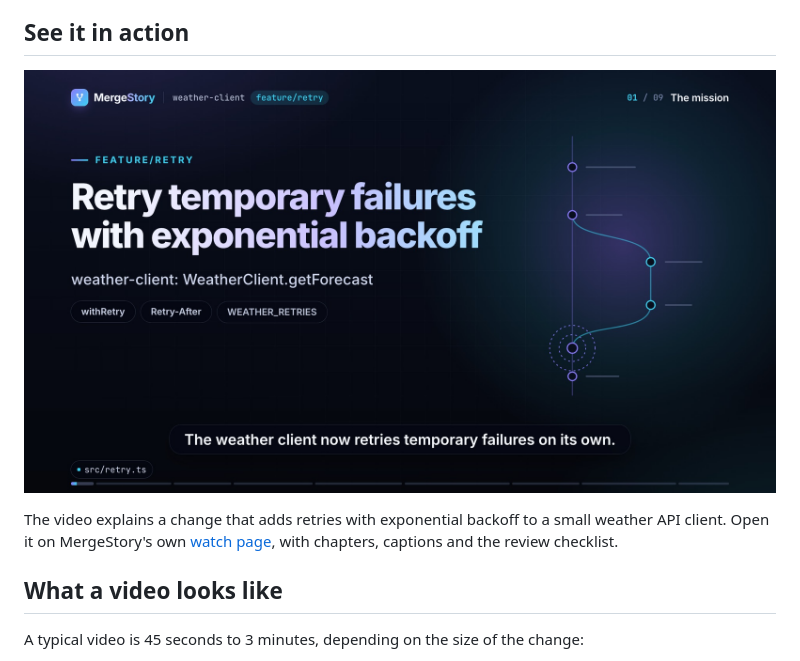
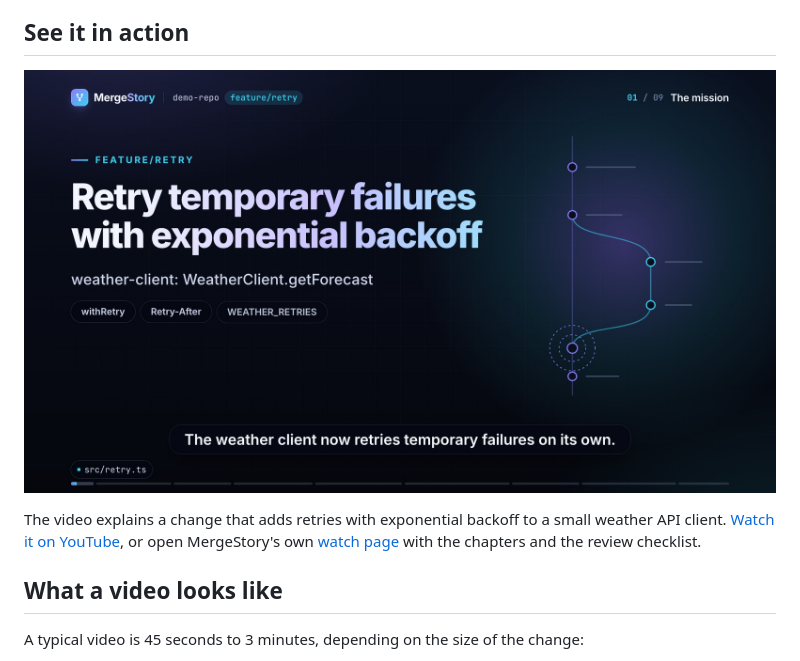
Before and after one commit to PiniShv/MergeStory, a Markdown page: README.md, the part around the change. Drawn GitHub-style; pictures changed too: docs/demo/poster.jpg.

Commit message:
Play the demo video from YouTube instead of the repository (#4)
The demo video was a 13 MB file in docs/demo. It is now on YouTube. The README
and the demo watch page link to it, and the chapters open the video at their
time. The page is rendered again with the current engine.

```diff
--- a/README.md
+++ b/README.md
@@ -37,8 +37,8 @@ the pull request.
 [![MergeStory explains a change to a weather API client](docs/demo/poster.jpg)](https://pinishv.github.io/MergeStory/demo/)
 
 The video explains a change that adds retries with exponential backoff to a small weather API client.
-Open it on MergeStory's own [watch page](https://pinishv.github.io/MergeStory/demo/), with chapters,
-captions and the review checklist.
+[Watch it on YouTube](https://www.youtube.com/watch?v=yZaKPyuZN1Q), or open MergeStory's own
+[watch page](https://pinishv.github.io/MergeStory/demo/) with the chapters and the review checklist.
 
 ## What a video looks like
 
```
Also changed, not shown: 3 other files.
